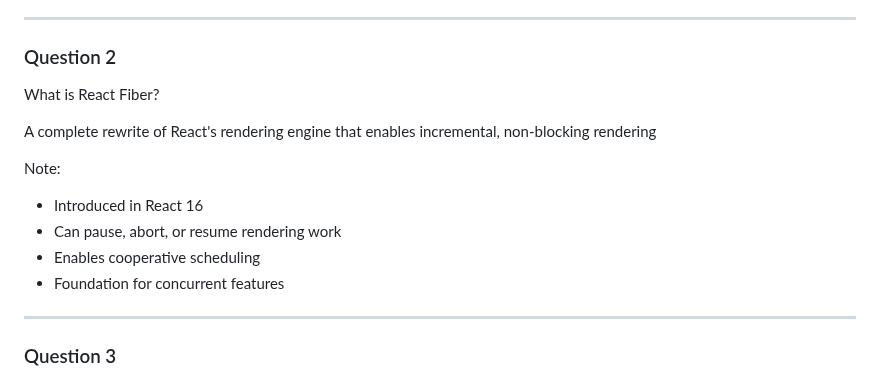
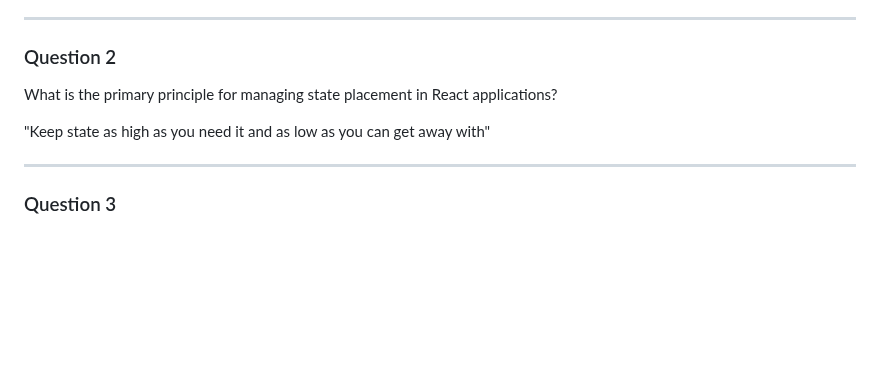
Before and after one commit to danm0e/react-training-presentation, a Markdown page: slides/3-2-React-Quiz/3-2-React-Quiz.md, the part around the change. Rendered like a GitHub page; blank space fills up the shorter version.

```diff
--- a/slides/3-2-React-Quiz/3-2-React-Quiz.md
+++ b/slides/3-2-React-Quiz/3-2-React-Quiz.md
@@ -21,15 +21,9 @@ Note:
 
 ### Question 2
 
-What is React Fiber?
+What is the primary principle for managing state placement in React applications?
 
-A complete rewrite of React's rendering engine that enables incremental, non-blocking rendering<!-- .element: class="fragment" -->
-
-Note:
-- Introduced in React 16
-- Can pause, abort, or resume rendering work
-- Enables cooperative scheduling
-- Foundation for concurrent features
+"Keep state as high as you need it and as low as you can get away with"<!-- .element: class="fragment" -->
 
 ---
 
```
Also changed, not shown: slides/3-1-React-Digging-Deeper/0-2-React-Performance.md (+23 -111 lines).
